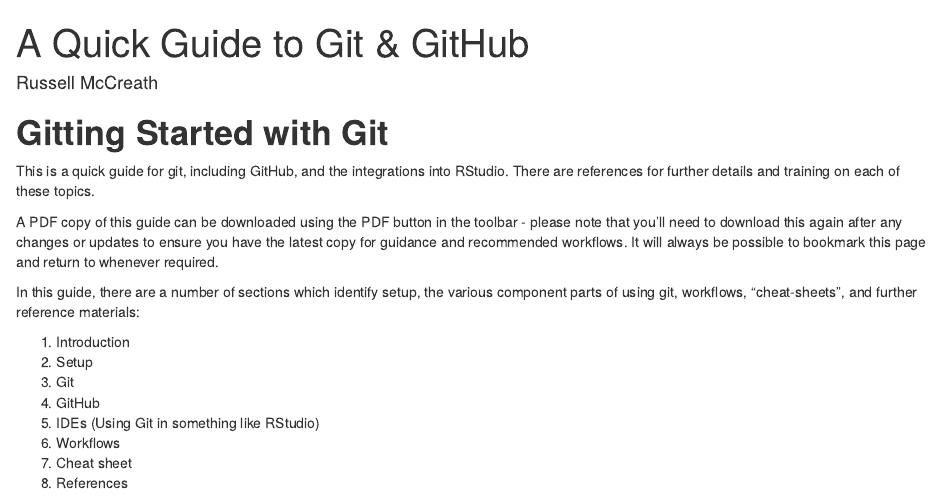
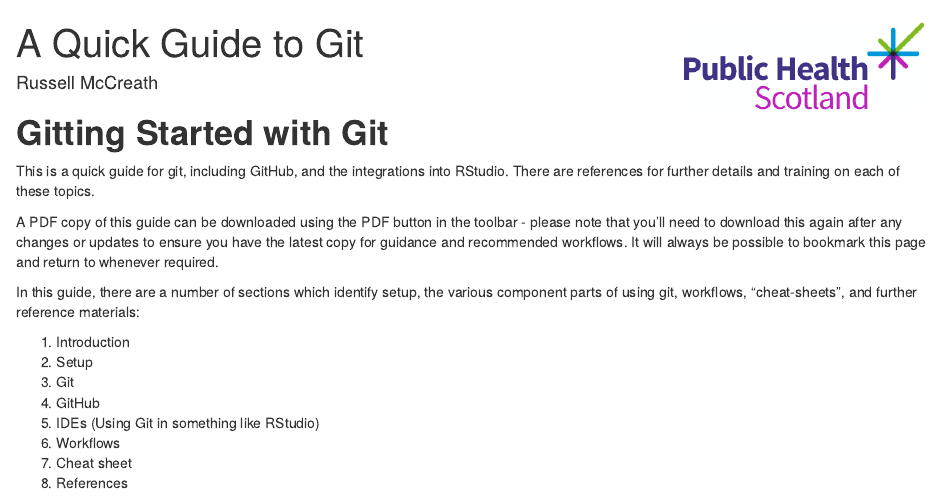
Before and after one commit to Public-Health-Scotland/git-guide, an R Markdown document (index.Rmd): the page in a window 1100 px wide, from its top. Rendered offline with R 4.5, knitr and Pandoc, with nearby package versions; drawn as R Markdown's standard HTML page in place of the format the file asks for.

Commit message:
Add PHS branding and fix broken link

```diff
--- a/index.Rmd
+++ b/index.Rmd
@@ -1,13 +1,16 @@
 ---
-title: "A Quick Guide to Git & GitHub"
+title: |
+  ![](images/phs-logo.png){width=250px align=right}
+  A Quick Guide to Git
 author: "Russell McCreath"
 site: bookdown::bookdown_site
 output:
   bookdown::gitbook:
+    css: "style.css"
     split_by: section
     config:
       toc:
-description: "A quick start guide for using Git, GitHub, and integrations with RStudio"
+description: "A quick start guide for using Git in Public Health Scotland (PHS)"
 github-repo: Public-Health-Scotland/git-guide
 output_dir: /docs
 ---
--- /dev/null
+++ b/style.css
@@ -0,0 +1,15 @@
+h1, h2 {
+  color: #433683;
+}
+
+h3, h4, h5 {
+  color: #bd27b9;
+}
+
+code {
+  font-family: 'Source Code Pro';
+}
+
+th {
+  color: #433683 !important;
+}
```
Also changed, not shown: 06-workflows.Rmd (+1 -1 lines), images/phs-logo.png (added).
